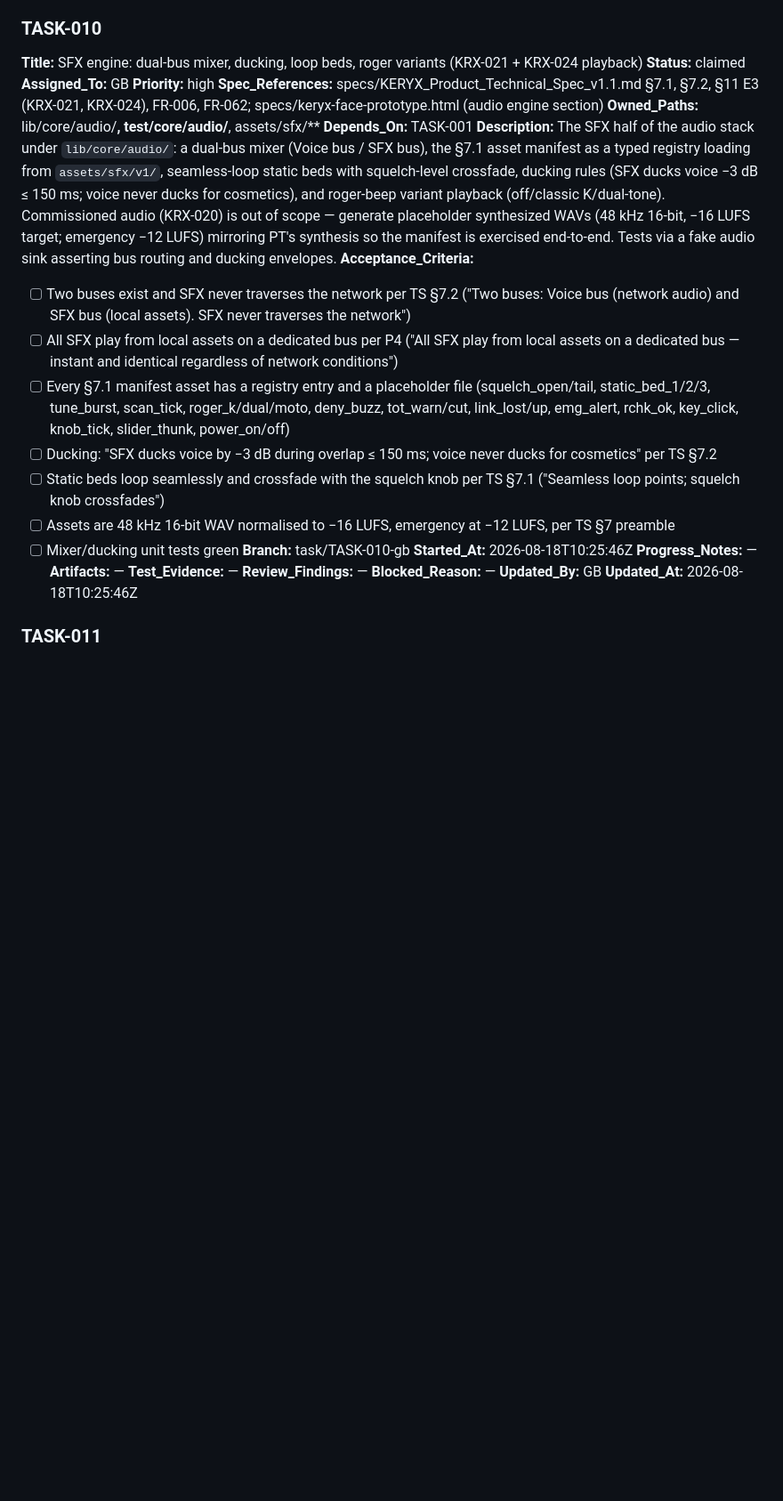
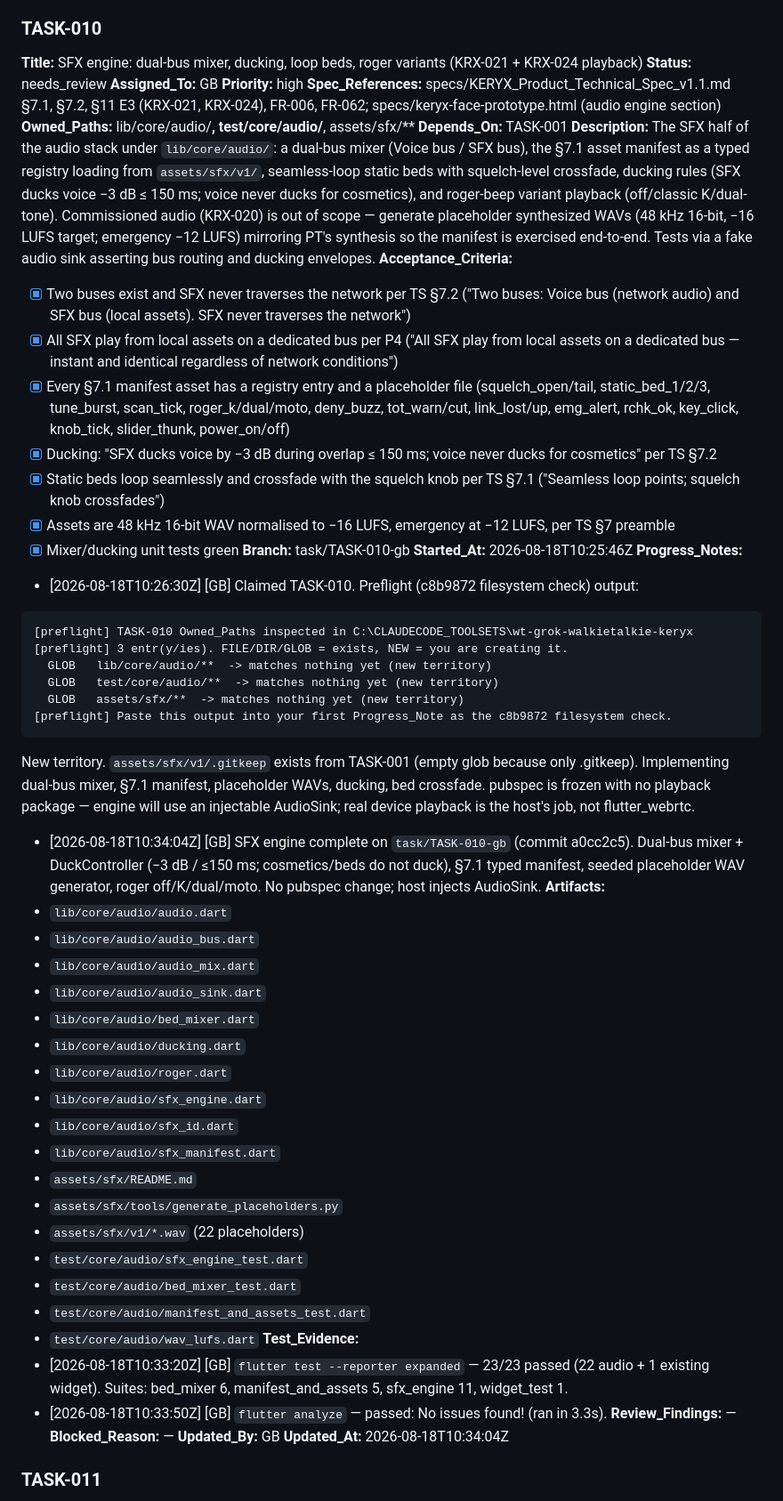
Before and after one commit to alboogycOdR/keryx-walkietalkie, a Markdown page: PLAN.md, the part around the change. Shown at 89% size. Drawn GitHub-style; blank space fills up the shorter version.

Commit message:
chore(plan): TASK-010 needs_review [GB]

````diff
--- a/PLAN.md
+++ b/PLAN.md
@@ -332,7 +332,7 @@ New territory under token-svc/**. Implementing FastAPI JWT mint, event-token exp
 
 ### TASK-010
 **Title:** SFX engine: dual-bus mixer, ducking, loop beds, roger variants (KRX-021 + KRX-024 playback)
-**Status:** claimed
+**Status:** needs_review
 **Assigned_To:** GB
 **Priority:** high
 **Spec_References:** specs/KERYX_Product_Technical_Spec_v1.1.md §7.1, §7.2, §11 E3 (KRX-021, KRX-024), FR-006, FR-062; specs/keryx-face-prototype.html (audio engine section)
@@ -340,22 +340,52 @@ New territory under token-svc/**. Implementing FastAPI JWT mint, event-token exp
 **Depends_On:** TASK-001
 **Description:** The SFX half of the audio stack under `lib/core/audio/`: a dual-bus mixer (Voice bus / SFX bus), the §7.1 asset manifest as a typed registry loading from `assets/sfx/v1/`, seamless-loop static beds with squelch-level crossfade, ducking rules (SFX ducks voice −3 dB ≤ 150 ms; voice never ducks for cosmetics), and roger-beep variant playback (off/classic K/dual-tone). Commissioned audio (KRX-020) is out of scope — generate placeholder synthesized WAVs (48 kHz 16-bit, −16 LUFS target; emergency −12 LUFS) mirroring PT's synthesis so the manifest is exercised end-to-end. Tests via a fake audio sink asserting bus routing and ducking envelopes.
 **Acceptance_Criteria:**
-- [ ] Two buses exist and SFX never traverses the network per TS §7.2 ("Two buses: Voice bus (network audio) and SFX bus (local assets). SFX never traverses the network")
-- [ ] All SFX play from local assets on a dedicated bus per P4 ("All SFX play from local assets on a dedicated bus — instant and identical regardless of network conditions")
-- [ ] Every §7.1 manifest asset has a registry entry and a placeholder file (squelch_open/tail, static_bed_1/2/3, tune_burst, scan_tick, roger_k/dual/moto, deny_buzz, tot_warn/cut, link_lost/up, emg_alert, rchk_ok, key_click, knob_tick, slider_thunk, power_on/off)
-- [ ] Ducking: "SFX ducks voice by −3 dB during overlap ≤ 150 ms; voice never ducks for cosmetics" per TS §7.2
-- [ ] Static beds loop seamlessly and crossfade with the squelch knob per TS §7.1 ("Seamless loop points; squelch knob crossfades")
-- [ ] Assets are 48 kHz 16-bit WAV normalised to −16 LUFS, emergency at −12 LUFS, per TS §7 preamble
-- [ ] Mixer/ducking unit tests green
+- [x] Two buses exist and SFX never traverses the network per TS §7.2 ("Two buses: Voice bus (network audio) and SFX bus (local assets). SFX never traverses the network")
+- [x] All SFX play from local assets on a dedicated bus per P4 ("All SFX play from local assets on a dedicated bus — instant and identical regardless of network conditions")
+- [x] Every §7.1 manifest asset has a registry entry and a placeholder file (squelch_open/tail, static_bed_1/2/3, tune_burst, scan_tick, roger_k/dual/moto, deny_buzz, tot_warn/cut, link_lost/up, emg_alert, rchk_ok, key_click, knob_tick, slider_thunk, power_on/off)
+- [x] Ducking: "SFX ducks voice by −3 dB during overlap ≤ 150 ms; voice never ducks for cosmetics" per TS §7.2
+- [x] Static beds loop seamlessly and crossfade with the squelch knob per TS §7.1 ("Seamless loop points; squelch knob crossfades")
+- [x] Assets are 48 kHz 16-bit WAV normalised to −16 LUFS, emergency at −12 LUFS, per TS §7 preamble
+- [x] Mixer/ducking unit tests green
 **Branch:** task/TASK-010-gb
 **Started_At:** 2026-08-18T10:25:46Z
-**Progress_Notes:** —
-**Artifacts:** —
-**Test_Evidence:** —
+**Progress_Notes:**
+- [2026-08-18T10:26:30Z] [GB] Claimed TASK-010. Preflight (c8b9872 filesystem check) output:
+```
+[preflight] TASK-010 Owned_Paths inspected in C:\CLAUDECODE_TOOLSETS\wt-grok-walkietalkie-keryx
+[preflight] 3 entr(y/ies). FILE/DIR/GLOB = exists, NEW = you are creating it.
+  GLOB   lib/core/audio/**  -> matches nothing yet (new territory)
+  GLOB   test/core/audio/**  -> matches nothing yet (new territory)
+  GLOB   assets/sfx/**  -> matches nothing yet (new territory)
+[preflight] Paste this output into your first Progress_Note as the c8b9872 filesystem check.
+```
+New territory. `assets/sfx/v1/.gitkeep` exists from TASK-001 (empty glob because only .gitkeep). Implementing dual-bus mixer, §7.1 manifest, placeholder WAVs, ducking, bed crossfade. pubspec is frozen with no playback package — engine will use an injectable AudioSink; real device playback is the host's job, not flutter_webrtc.
+- [2026-08-18T10:34:04Z] [GB] SFX engine complete on `task/TASK-010-gb` (commit a0cc2c5). Dual-bus mixer + DuckController (−3 dB / ≤150 ms; cosmetics/beds do not duck), §7.1 typed manifest, seeded placeholder WAV generator, roger off/K/dual/moto. No pubspec change; host injects AudioSink.
+**Artifacts:**
+- `lib/core/audio/audio.dart`
+- `lib/core/audio/audio_bus.dart`
+- `lib/core/audio/audio_mix.dart`
+- `lib/core/audio/audio_sink.dart`
+- `lib/core/audio/bed_mixer.dart`
+- `lib/core/audio/ducking.dart`
+- `lib/core/audio/roger.dart`
+- `lib/core/audio/sfx_engine.dart`
+- `lib/core/audio/sfx_id.dart`
+- `lib/core/audio/sfx_manifest.dart`
+- `assets/sfx/README.md`
+- `assets/sfx/tools/generate_placeholders.py`
+- `assets/sfx/v1/*.wav` (22 placeholders)
+- `test/core/audio/sfx_engine_test.dart`
+- `test/core/audio/bed_mixer_test.dart`
+- `test/core/audio/manifest_and_assets_test.dart`
+- `test/core/audio/wav_lufs.dart`
+**Test_Evidence:**
+- [2026-08-18T10:33:20Z] [GB] `flutter test --reporter expanded` — 23/23 passed (22 audio + 1 existing widget). Suites: bed_mixer 6, manifest_and_assets 5, sfx_engine 11, widget_test 1.
+- [2026-08-18T10:33:50Z] [GB] `flutter analyze` — passed: No issues found! (ran in 3.3s).
 **Review_Findings:** —
 **Blocked_Reason:** —
 **Updated_By:** GB
-**Updated_At:** 2026-08-18T10:25:46Z
+**Updated_At:** 2026-08-18T10:34:04Z
 
 ### TASK-011
 **Title:** Radio character DSP + squelch gate wiring (KRX-022, KRX-023)
````
